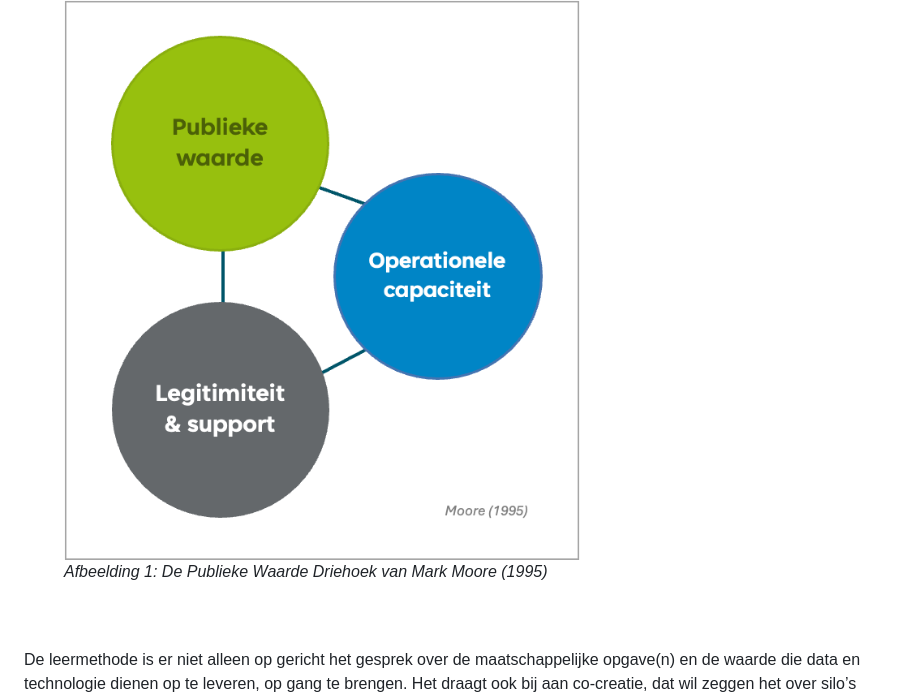
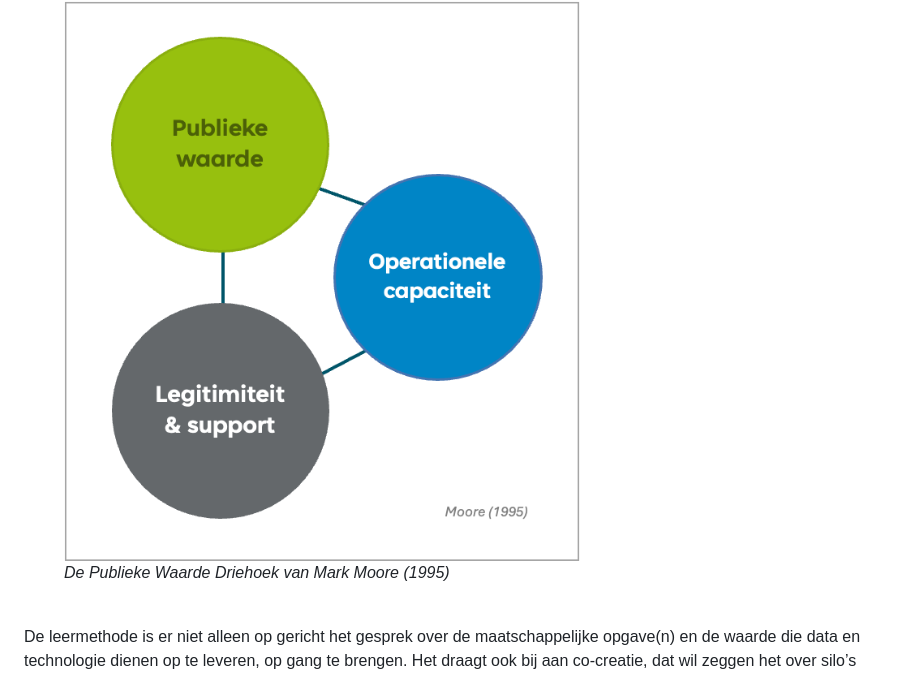
Before and after one commit to Geonovum/geen-hrldto, a Markdown page: section_002.md, the part around one of its changes. Rendered like a GitHub page.

```diff
--- a/section_002.md
+++ b/section_002.md
@@ -11,9 +13,7 @@ Geonovum heeft een leer- en ontwikkelmethode ontwikkeld om dit veranderproces me
 Van der Steen (2024) betoogt dat het om drie redenen essentieel is zorgvuldig en overwogen met data en AI-technologie aan de slag te gaan. Door de exponentiele groei van data en algoritmen, neemt de kennis over maatschappelijke fenomenen toe. Informatiesystemen kunnen daardoor verbanden ontdekken en tot oplossingen komen die voorheen niet te leggen waren of bedacht (Van der Steen 2024). Dit kunnen ook politieke zaken zijn die al dan niet door het systeem zelf worden geagendeerd. Deze ontwikkelingen kunnen verstrekkende gevolgen hebben voor het toedelen van materiële en immateriële waarden en de grondbeginselen van onze rechtstaat. Dit kwam ook in de usecases naar voren. Deelnemers brachten de noodzaak van expliciete en navolgbare besluiten ten behoeve van rechtszekerheid en rechtsgelijkheid naar voren, als een van de zaken die in een digitale tweeling geregeld moeten zijn.
 Daarom staat in de Innovatieleercyclus-methodiek de maatschappelijke opgave en maatschappelijke waarde centraal in plaats van de digitale tweeling technologie, en vormen opgavemanagers, beleidsmakers, (geo) dataspecialisten en andere bij de opgave betrokken professionals in de usecase-leeromgeving een gezamenlijk beeld te vormen over de richting en doel van digitale tweeling als instrument. Daarmee volgt deze leermethodiek de werkwijze die Van der Steen (2024) voorstelt voor het zorgvuldig ontwikkelen en toepassen van technologie door publieke waardecreatie centraal te stellen en de <i>Publieke Waarde Driehoek</i> van Mark Moore (1995) te gebruiken.
 <figure><img src='media/image4.png' alt='Afbeelding met tekst, schermopname, cirkel, Lettertype' style='width: 34.92348782174708%;'></img>
-<figcaption><i>Afbeelding 1: De Publieke Waarde Driehoek van Mark Moore (1995)</i></figcaption></figure>
-
-<br/>
+<figcaption><i>De Publieke Waarde Driehoek van Mark Moore (1995)</i></figcaption></figure>
 <br/>
 De leermethode is er niet alleen op gericht het gesprek over de maatschappelijke opgave(n) en de waarde die data en technologie dienen op te leveren, op gang te brengen. Het draagt ook bij aan co-creatie, dat wil zeggen het over silo’s heen leren werken om integraal aan de opgaven te kunnen werken. Op die manier is het leerproces een fundament en werkt het tegelijkertijd als vliegwiel voor het verankeren van een interdisciplinaire door technologie ondersteunde werkwijze.
 Op die manier sluiten we ook aan bij wat uit wetenschappelijk onderzoek naar voren met betrekking tot succesvolle innovaties. Het succes van een innovatie bestaat voor slechts 25% uit technologische aspecten en voor 75% uit wat Volberda & Bosma (2011, p.25) omschrijven als sociale aspecten. De Innovatieleercyclus helpt organisaties zowel op sociaal-organisatorisch als op technologisch vlak te innoveren, en het proces vanuit de dagelijkse werkpraktijk vorm te geven.
```
Also changed, not shown: other parts of section_002.md (+2 -0 lines).
